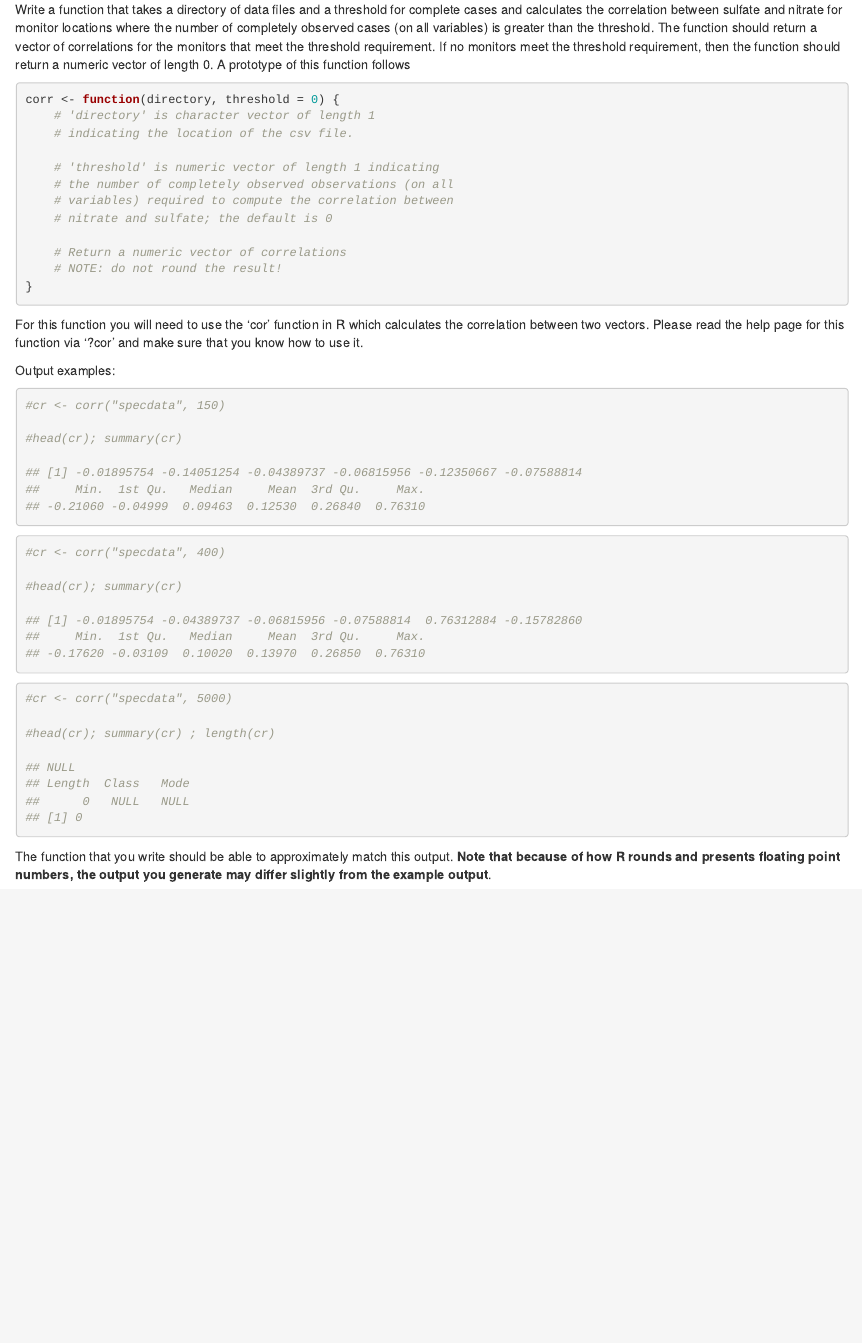
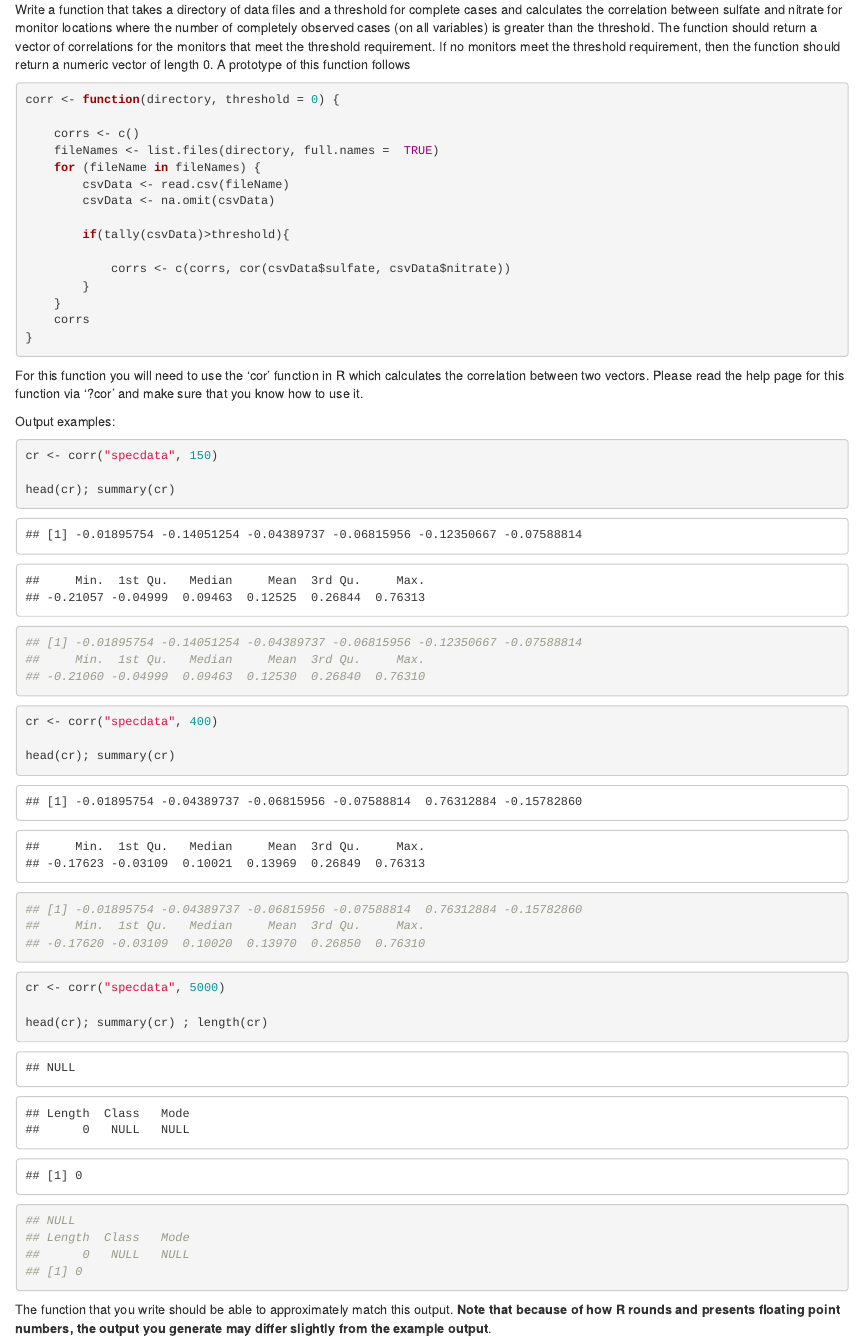
Before and after one commit to timprange/R-BlockWeek, an R Markdown document (day2/pollution assignment.Rmd): the page in a window 1100 px wide, from 3140 px down. Rendered offline with R 4.5, knitr and Pandoc, with nearby package versions.

Commit message:
day2, part 3

````diff
--- a/day2/pollution assignment.Rmd
+++ b/day2/pollution assignment.Rmd
@@ -130,16 +130,19 @@ Write a function that takes a directory of data files and a threshold for comple
 
 ```{r}
 corr <- function(directory, threshold = 0) {
-    # 'directory' is character vector of length 1
-    # indicating the location of the csv file.
 
-    # 'threshold' is numeric vector of length 1 indicating
-    # the number of completely observed observations (on all
-    # variables) required to compute the correlation between
-    # nitrate and sulfate; the default is 0
+    corrs <- c()
+    fileNames <- list.files(directory, full.names =  TRUE)
+    for (fileName in fileNames) {
+        csvData <- read.csv(fileName)
+        csvData <- na.omit(csvData)
 
-    # Return a numeric vector of correlations
-    # NOTE: do not round the result!
+        if(tally(csvData)>threshold){
+
+            corrs <- c(corrs, cor(csvData$sulfate, csvData$nitrate))
+        }
+    }
+    corrs
 }
 ```
 
@@ -148,9 +151,9 @@ For this function you will need to use the 'cor' function in R which calculates
 Output examples:
 
 ```{r}
-#cr <- corr("specdata", 150)
+cr <- corr("specdata", 150)
 
-#head(cr); summary(cr)
+head(cr); summary(cr)
 
 ## [1] -0.01895754 -0.14051254 -0.04389737 -0.06815956 -0.12350667 -0.07588814
 ##     Min.  1st Qu.   Median     Mean  3rd Qu.     Max.
@@ -158,9 +161,9 @@ Output examples:
 ```
 
 ```{r}
-#cr <- corr("specdata", 400)
+cr <- corr("specdata", 400)
 
-#head(cr); summary(cr)
+head(cr); summary(cr)
 
 ## [1] -0.01895754 -0.04389737 -0.06815956 -0.07588814  0.76312884 -0.15782860
 ##     Min.  1st Qu.   Median     Mean  3rd Qu.     Max.
@@ -168,9 +171,9 @@ Output examples:
 ```
 
 ```{r}
-#cr <- corr("specdata", 5000)
+cr <- corr("specdata", 5000)
 
-#head(cr); summary(cr) ; length(cr)
+head(cr); summary(cr) ; length(cr)
 
 ## NULL
 ## Length  Class   Mode
````
